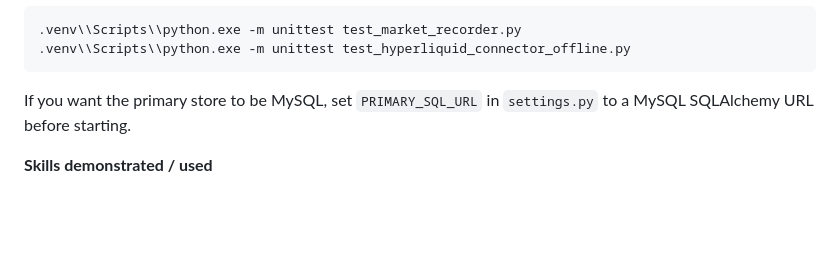
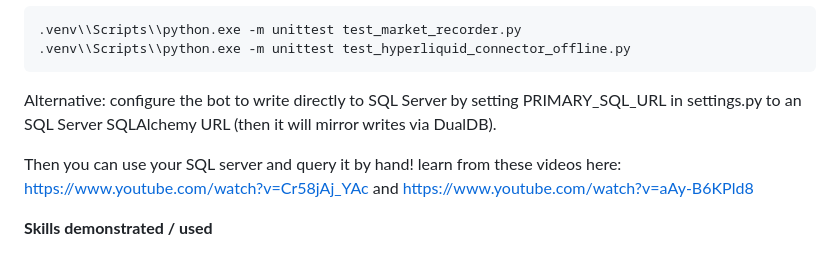
Before and after one commit to ggamer5555/market-making-hyperliquid-SQL-DB, a Markdown page: README.md, the part around the change. Drawn GitHub-style; blank space fills up the shorter version.

````diff
--- a/README.md
+++ b/README.md
@@ -118,7 +118,9 @@ Run unit tests that exercise DB code:
 .venv\\Scripts\\python.exe -m unittest test_hyperliquid_connector_offline.py
 ```
 
-If you want the primary store to be MySQL, set `PRIMARY_SQL_URL` in `settings.py` to a MySQL SQLAlchemy URL before starting.
+Alternative: configure the bot to write directly to SQL Server by setting PRIMARY_SQL_URL in settings.py to an SQL Server SQLAlchemy URL (then it will mirror writes via DualDB).
+
+Then you can use your SQL server and query it by hand! learn from these videos here: https://www.youtube.com/watch?v=Cr58jAj_YAc and https://www.youtube.com/watch?v=aAy-B6KPld8
 
 **Skills demonstrated / used**
 
````
